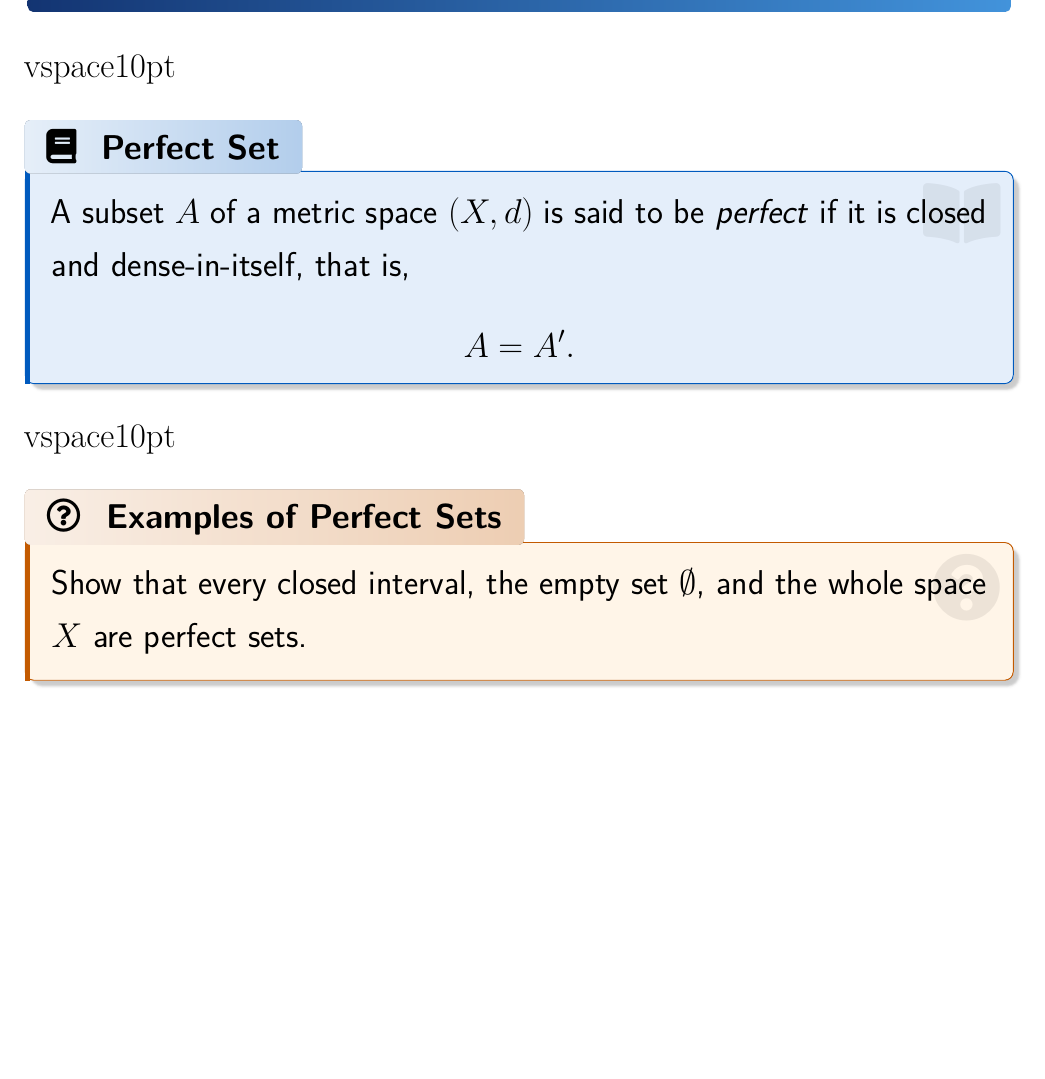
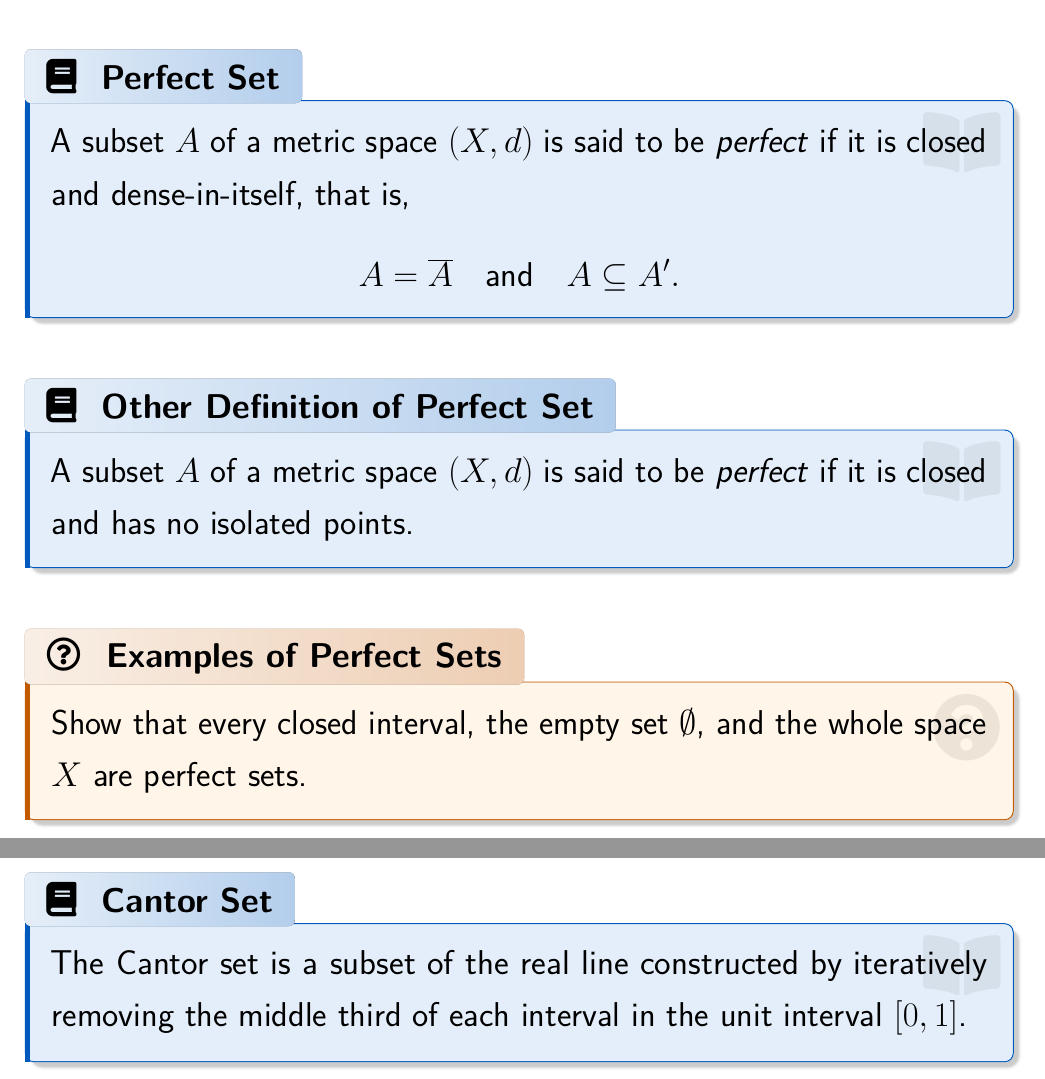
Before and after one commit to parthosutradhor/Online-Lecture-Template, a LaTeX document (Real Analysis II/Metric Space/6. Dense Set and Separable Space.tex): part of page 5 of 11 before the commit and two parts of pages 5 and 6 of 12 after it, the two joined at a grey line, cut at the place of the change, the shorter picture padded with empty space. Compiled offline with pdfLaTeX.

Commit message:
Separable space update

```diff
--- a/Real Analysis II/Metric Space/6. Dense Set and Separable Space.tex
+++ b/Real Analysis II/Metric Space/6. Dense Set and Separable Space.tex
@@ -10,7 +10,7 @@
 \newcommand*{\CourseTitle}{Real Analysis II}
 \newcommand*{\Chapter}{Separable Spaces}
 \newcommand*{\Topics}{Dense Set and Perfect Set}
-\newcommand*{\DocDate}{February 16, 2026}
+\newcommand*{\DocDate}{March 01, 2026}
 
 \include{header}
 
@@ -93,22 +92,31 @@ A\subseteq A'.
     Perfect Sets
 \end{heading}
 
-vspace{10pt}
+\vspace{10pt}
 
 \begin{definition}[Perfect Set]
-A subset $A$ of a metric space $(X,d)$ is said to be \emph{perfect} if it is closed and
-dense-in-itself, that is,
-\[
-A=A'.
-\]
+A subset $A$ of a metric space $(X,d)$ is said to be \emph{perfect} if it is closed and dense-in-itself, that is,
+\[A=\overline{A}\quad\text{and}\quad A\subseteq A'.\]
 \end{definition}
 
-vspace{10pt}
+\vspace{10pt}
+
+\begin{definition}[Other Definition of Perfect Set]
+A subset $A$ of a metric space $(X,d)$ is said to be \emph{perfect} if it is closed and has no isolated points.
+\end{definition}
+
+\vspace{10pt}
 
 \begin{problem}[Examples of Perfect Sets]
 Show that every closed interval, the empty set $\emptyset$, and the whole space $X$ are
 perfect sets.
 \end{problem}
+
+\clearpage
+
+\begin{definition}[Cantor Set]
+The Cantor set is a subset of the real line constructed by iteratively removing the middle third of each interval in the unit interval $[0,1]$.
+\end{definition}
 
 \clearpage
 
```
Also changed, not shown: Real Analysis II/Metric Space/6. Dense Set and Separable Space.pdf, Real Analysis II/Metric Space/6. Dense Set and Separable Space.tex (7 more changed lines).
